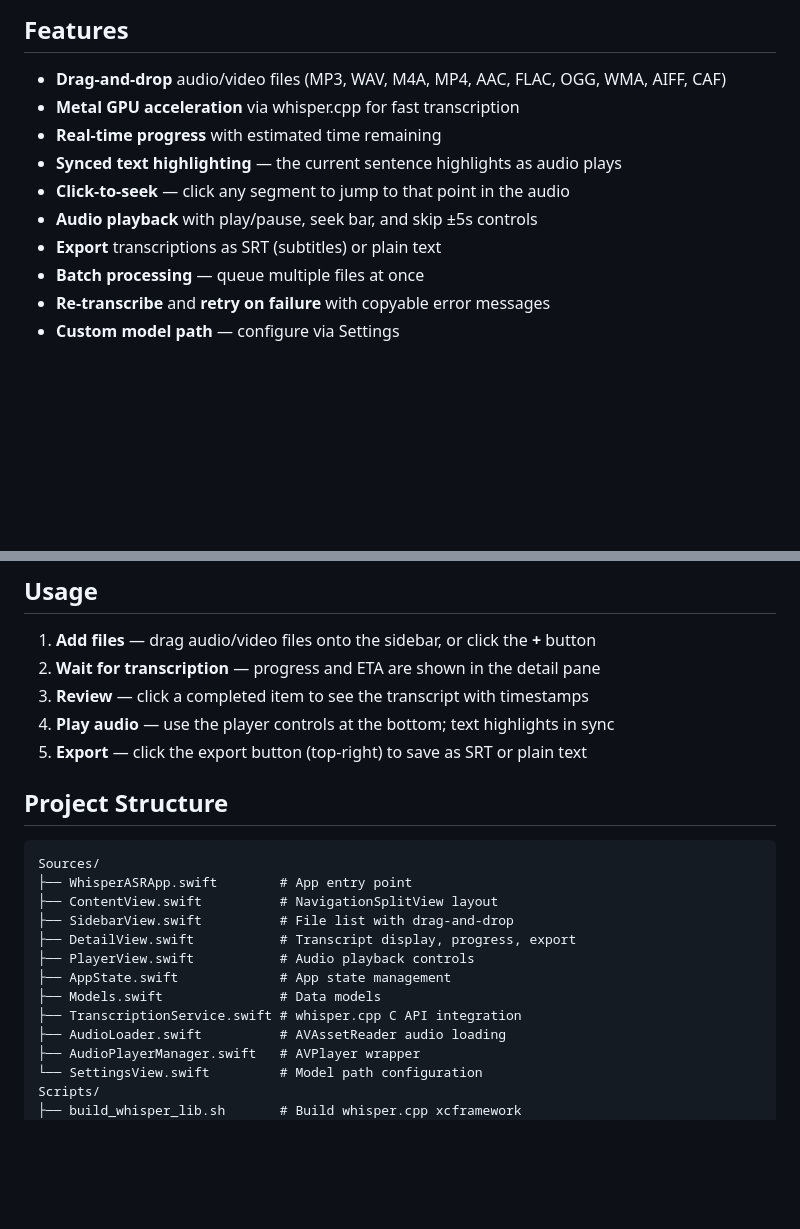
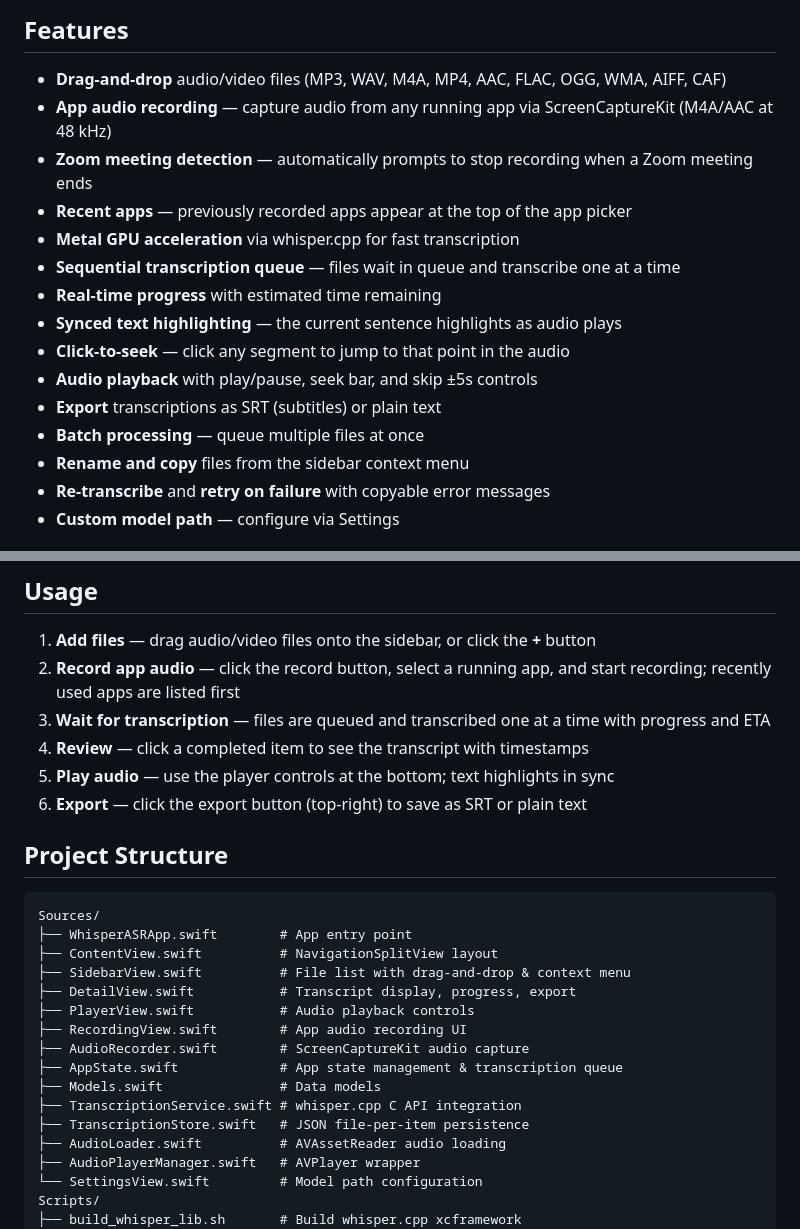
Before and after one commit to celiankk/whisperASR, a Markdown page: README.md, 2 parts joined by grey strips. GitHub-like rendering; blank space fills up the shorter version.

Commit message:
docs: update README with recording, queue, and context menu features
Co-Authored-By: Claude Opus 4.6 <noreply@anthropic.com>

```diff
--- a/README.md
+++ b/README.md
@@ -7,13 +7,18 @@ A native macOS app for audio transcription using [Breeze-ASR-25](https://github.
 ## Features
 
 - **Drag-and-drop** audio/video files (MP3, WAV, M4A, MP4, AAC, FLAC, OGG, WMA, AIFF, CAF)
+- **App audio recording** — capture audio from any running app via ScreenCaptureKit (M4A/AAC at 48 kHz)
+- **Zoom meeting detection** — automatically prompts to stop recording when a Zoom meeting ends
+- **Recent apps** — previously recorded apps appear at the top of the app picker
 - **Metal GPU acceleration** via whisper.cpp for fast transcription
+- **Sequential transcription queue** — files wait in queue and transcribe one at a time
 - **Real-time progress** with estimated time remaining
 - **Synced text highlighting** — the current sentence highlights as audio plays
 - **Click-to-seek** — click any segment to jump to that point in the audio
 - **Audio playback** with play/pause, seek bar, and skip ±5s controls
 - **Export** transcriptions as SRT (subtitles) or plain text
 - **Batch processing** — queue multiple files at once
+- **Rename and copy** files from the sidebar context menu
 - **Re-transcribe** and **retry on failure** with copyable error messages
 - **Custom model path** — configure via Settings
 
@@ -61,10 +66,11 @@ Then build and run from Xcode (Cmd+R).
 ## Usage
 
 1. **Add files** — drag audio/video files onto the sidebar, or click the **+** button
-2. **Wait for transcription** — progress and ETA are shown in the detail pane
-3. **Review** — click a completed item to see the transcript with timestamps
-4. **Play audio** — use the player controls at the bottom; text highlights in sync
-5. **Export** — click the export button (top-right) to save as SRT or plain text
+2. **Record app audio** — click the record button, select a running app, and start recording; recently used apps are listed first
+3. **Wait for transcription** — files are queued and transcribed one at a time with progress and ETA
+4. **Review** — click a completed item to see the transcript with timestamps
+5. **Play audio** — use the player controls at the bottom; text highlights in sync
+6. **Export** — click the export button (top-right) to save as SRT or plain text
 
 ## Project Structure
 
@@ -72,12 +78,15 @@ Then build and run from Xcode (Cmd+R).
 Sources/
 ├── WhisperASRApp.swift        # App entry point
 ├── ContentView.swift          # NavigationSplitView layout
-├── SidebarView.swift          # File list with drag-and-drop
+├── SidebarView.swift          # File list with drag-and-drop & context menu
 ├── DetailView.swift           # Transcript display, progress, export
 ├── PlayerView.swift           # Audio playback controls
-├── AppState.swift             # App state management
+├── RecordingView.swift        # App audio recording UI
+├── AudioRecorder.swift        # ScreenCaptureKit audio capture
+├── AppState.swift             # App state management & transcription queue
 ├── Models.swift               # Data models
 ├── TranscriptionService.swift # whisper.cpp C API integration
+├── TranscriptionStore.swift   # JSON file-per-item persistence
 ├── AudioLoader.swift          # AVAssetReader audio loading
 ├── AudioPlayerManager.swift   # AVPlayer wrapper
 └── SettingsView.swift         # Model path configuration
```
